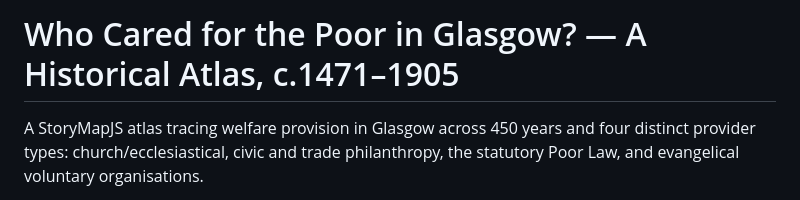
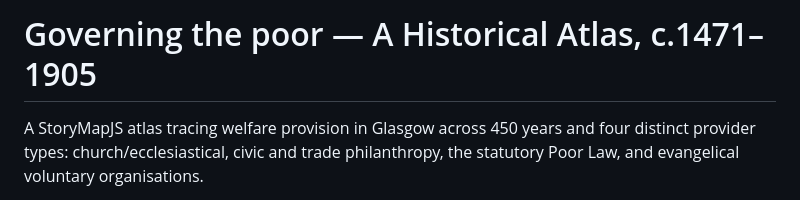
Before and after one commit to ReimaginingSocialWork/glasgow-welfare-atlas, a Markdown page: README.md, the part around the change. GitHub-like rendering.

```diff
--- a/README.md
+++ b/README.md
@@ -1,4 +1,4 @@
-# Who Cared for the Poor in Glasgow? — A Historical Atlas, c.1471–1905
+# Governing the poor — A Historical Atlas, c.1471–1905
 
 A StoryMapJS atlas tracing welfare provision in Glasgow across 450 years and four distinct provider types: church/ecclesiastical, civic and trade philanthropy, the statutory Poor Law, and evangelical voluntary organisations.
 
```
